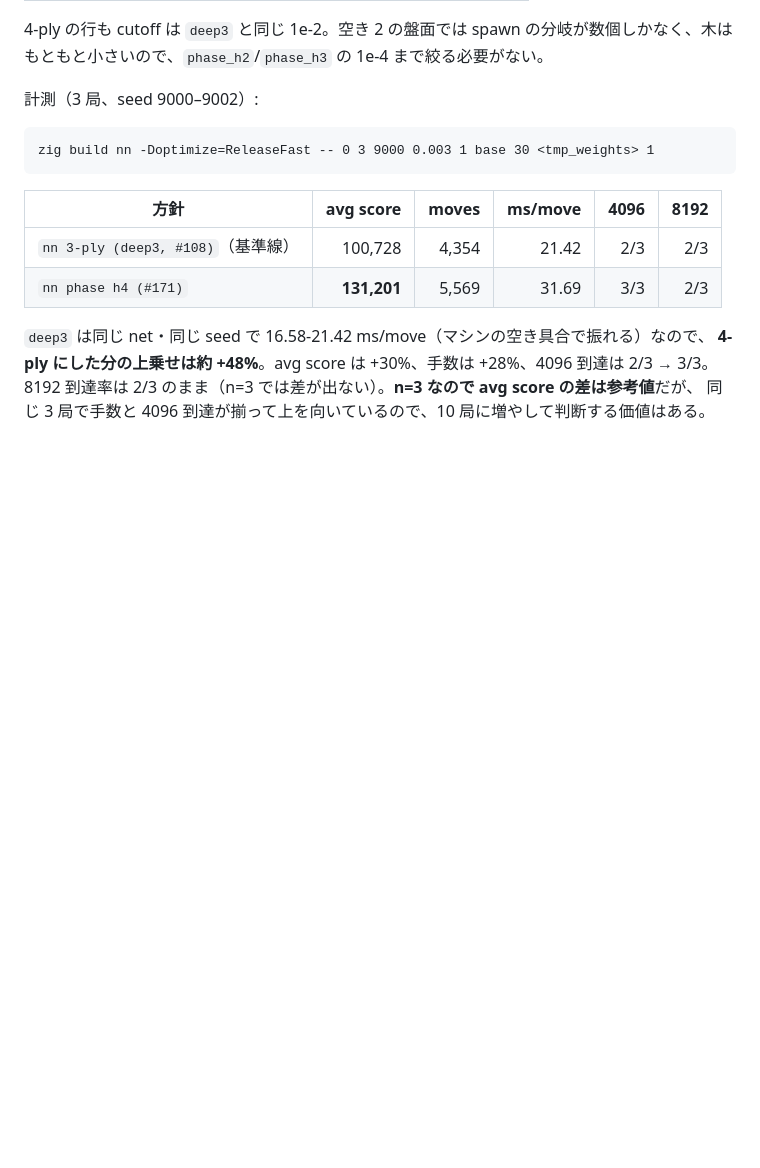
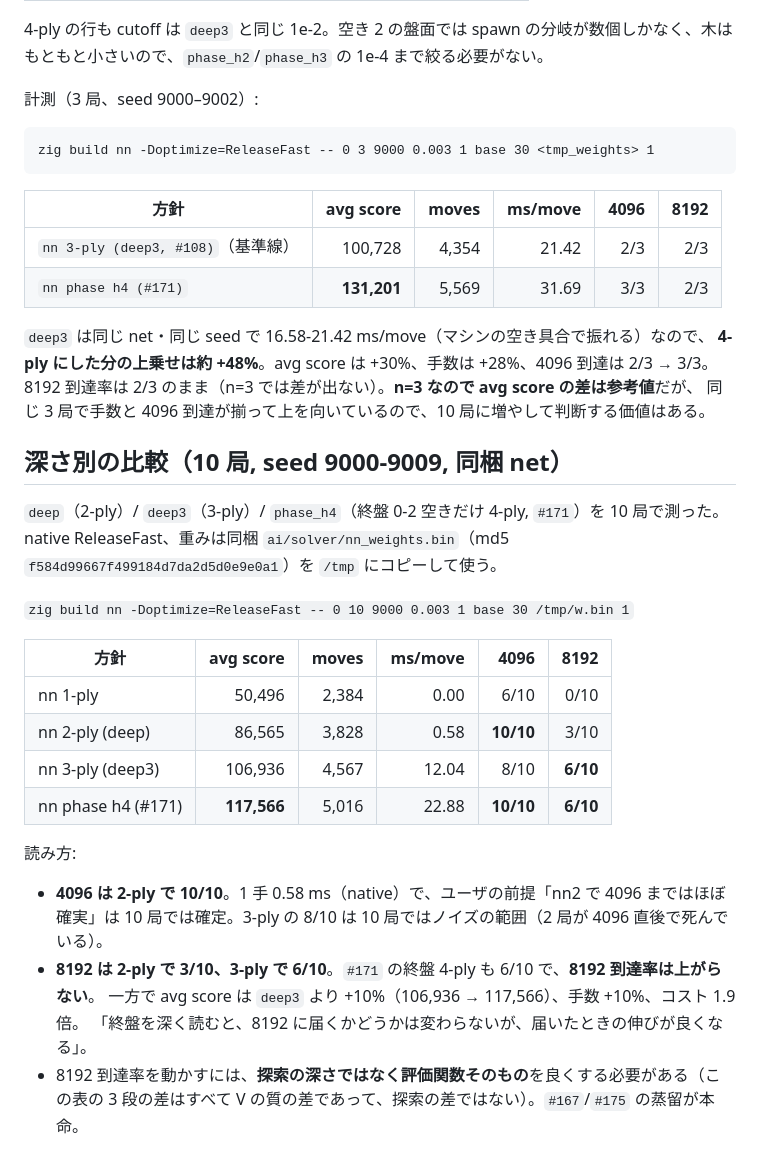
Before and after one commit to avocadoisi/Game.2048, a Markdown page: docs/solver-history.md, the part around the change. GitHub-like rendering; blank space fills up the shorter version.

Commit message:
docs: 深さ別の比較を 10 局で取り直した表を足す (#157, #171)

```diff
--- a/docs/solver-history.md
+++ b/docs/solver-history.md
@@ -2048,3 +2048,28 @@ afterstate」にずらした。`bootValue(S, 0)` は 1 手先 afterstate の最
 **4-ply にした分の上乗せは約 +48%**。avg score は +30%、手数は +28%、4096 到達は 2/3 → 3/3。
 8192 到達率は 2/3 のまま（n=3 では差が出ない）。**n=3 なので avg score の差は参考値**だが、
 同じ 3 局で手数と 4096 到達が揃って上を向いているので、10 局に増やして判断する価値はある。
+
+## 深さ別の比較（10 局, seed 9000-9009, 同梱 net）
+
+`deep`（2-ply）/ `deep3`（3-ply）/ `phase_h4`（終盤 0-2 空きだけ 4-ply, `#171`）を 10 局で測った。
+native ReleaseFast、重みは同梱 `ai/solver/nn_weights.bin`（md5 `f584d99667f499184d7da2d5d0e9e0a1`）を
+`/tmp` にコピーして使う。
+
+`zig build nn -Doptimize=ReleaseFast -- 0 10 9000 0.003 1 base 30 /tmp/w.bin 1`
+
+| 方針 | avg score | moves | ms/move | 4096 | 8192 |
+| --- | ---: | ---: | ---: | ---: | ---: |
+| nn 1-ply | 50,496 | 2,384 | 0.00 | 6/10 | 0/10 |
+| nn 2-ply (deep) | 86,565 | 3,828 | 0.58 | **10/10** | 3/10 |
+| nn 3-ply (deep3) | 106,936 | 4,567 | 12.04 | 8/10 | **6/10** |
+| nn phase h4 (#171) | **117,566** | 5,016 | 22.88 | **10/10** | **6/10** |
+
+読み方:
+
+- **4096 は 2-ply で 10/10**。1 手 0.58 ms（native）で、ユーザの前提「nn2 で 4096 まではほぼ確実」は
+  10 局では確定。3-ply の 8/10 は 10 局ではノイズの範囲（2 局が 4096 直後で死んでいる）。
+- **8192 は 2-ply で 3/10、3-ply で 6/10**。`#171` の終盤 4-ply も 6/10 で、**8192 到達率は上がらない**。
+  一方で avg score は `deep3` より +10%（106,936 → 117,566）、手数 +10%、コスト 1.9 倍。
+  「終盤を深く読むと、8192 に届くかどうかは変わらないが、届いたときの伸びが良くなる」。
+- 8192 到達率を動かすには、**探索の深さではなく評価関数そのもの**を良くする必要がある（この表の
+  3 段の差はすべて V の質の差であって、探索の差ではない）。`#167`/`#175` の蒸留が本命。
```
